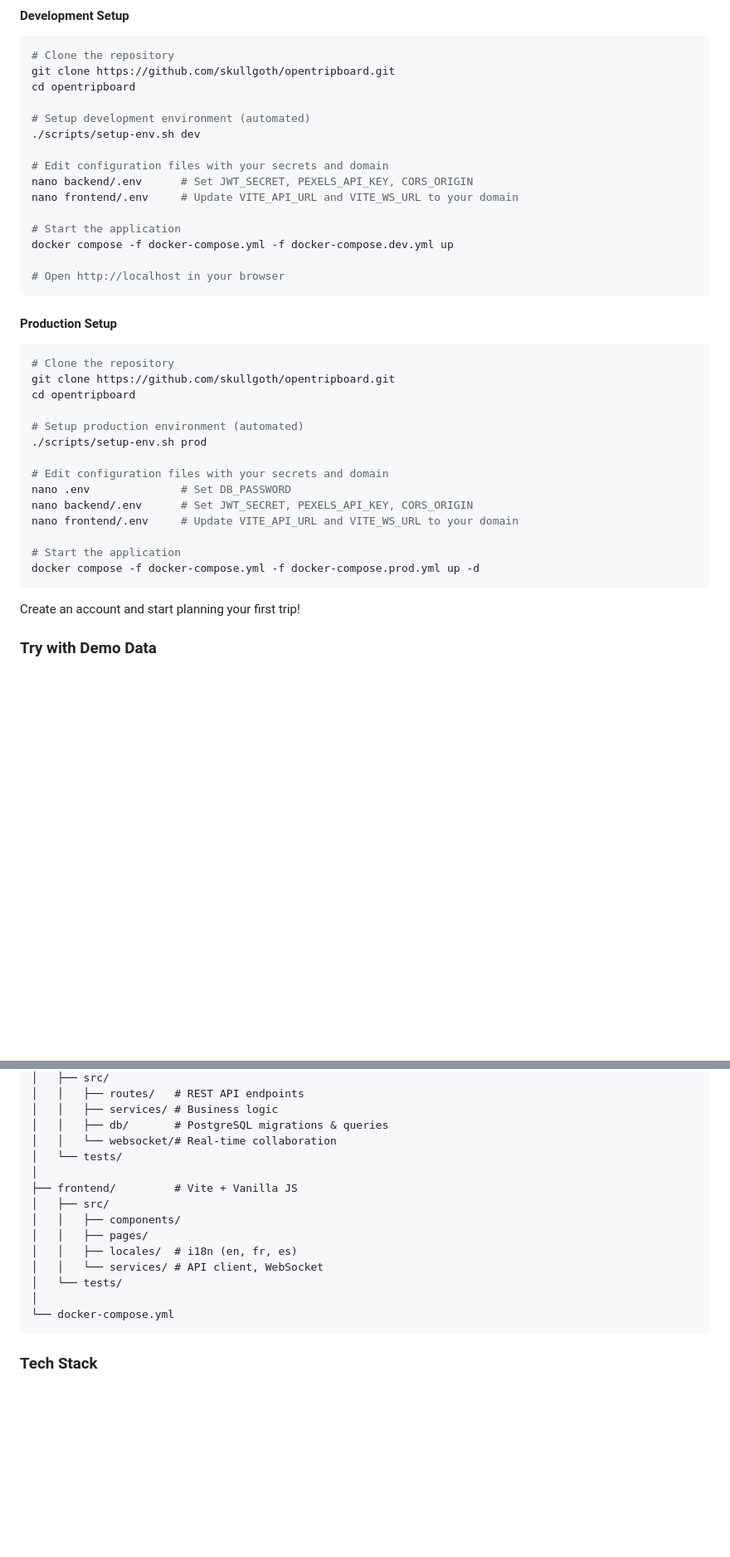
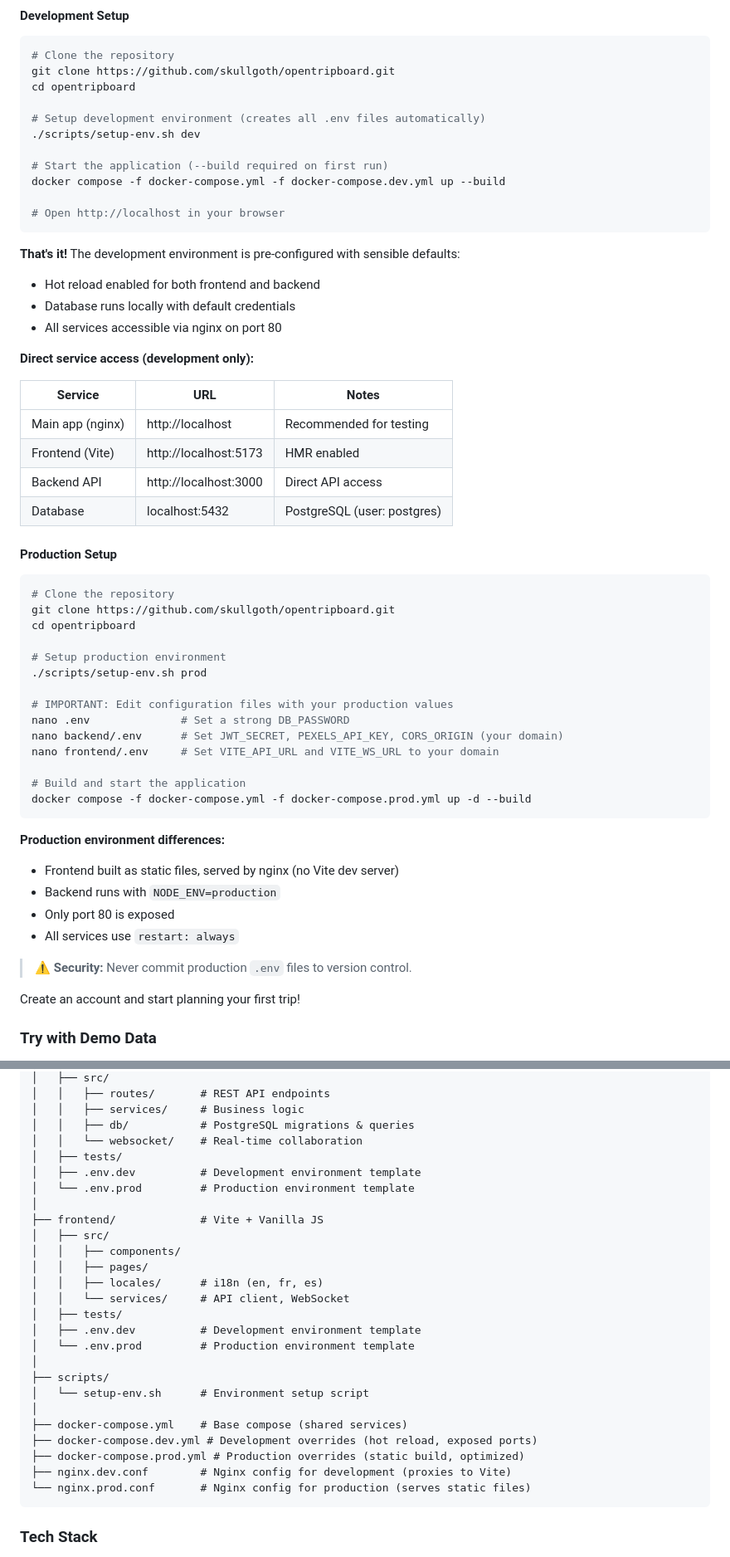
Before and after one commit to skullgoth/opentripboard, a Markdown page: README.md, 2 parts joined by grey strips. Shown at 83% size. Rendered like a GitHub page; blank space fills up the shorter version.

````diff
--- a/README.md
+++ b/README.md
@@ -86,18 +86,28 @@ Build itineraries, track budgets, manage reservations, create packing lists, and
 git clone https://github.com/skullgoth/opentripboard.git
 cd opentripboard
 
-# Setup development environment (automated)
+# Setup development environment (creates all .env files automatically)
 ./scripts/setup-env.sh dev
 
-# Edit configuration files with your secrets and domain
-nano backend/.env      # Set JWT_SECRET, PEXELS_API_KEY, CORS_ORIGIN
-nano frontend/.env     # Update VITE_API_URL and VITE_WS_URL to your domain
-
-# Start the application
-docker compose -f docker-compose.yml -f docker-compose.dev.yml up
+# Start the application (--build required on first run)
+docker compose -f docker-compose.yml -f docker-compose.dev.yml up --build
 
 # Open http://localhost in your browser
 ```
+
+**That's it!** The development environment is pre-configured with sensible defaults:
+- Hot reload enabled for both frontend and backend
+- Database runs locally with default credentials
+- All services accessible via nginx on port 80
+
+**Direct service access (development only):**
+
+| Service | URL | Notes |
+|---------|-----|-------|
+| Main app (nginx) | http://localhost | Recommended for testing |
+| Frontend (Vite) | http://localhost:5173 | HMR enabled |
+| Backend API | http://localhost:3000 | Direct API access |
+| Database | localhost:5432 | PostgreSQL (user: postgres) |
 
 #### Production Setup
 
@@ -106,17 +116,25 @@ docker compose -f docker-compose.yml -f docker-compose.dev.yml up
 git clone https://github.com/skullgoth/opentripboard.git
 cd opentripboard
 
-# Setup production environment (automated)
+# Setup production environment
 ./scripts/setup-env.sh prod
 
-# Edit configuration files with your secrets and domain
-nano .env              # Set DB_PASSWORD
-nano backend/.env      # Set JWT_SECRET, PEXELS_API_KEY, CORS_ORIGIN
-nano frontend/.env     # Update VITE_API_URL and VITE_WS_URL to your domain
+# IMPORTANT: Edit configuration files with your production values
+nano .env              # Set a strong DB_PASSWORD
+nano backend/.env      # Set JWT_SECRET, PEXELS_API_KEY, CORS_ORIGIN (your domain)
+nano frontend/.env     # Set VITE_API_URL and VITE_WS_URL to your domain
 
-# Start the application
-docker compose -f docker-compose.yml -f docker-compose.prod.yml up -d
+# Build and start the application
+docker compose -f docker-compose.yml -f docker-compose.prod.yml up -d --build
 ```
+
+**Production environment differences:**
+- Frontend built as static files, served by nginx (no Vite dev server)
+- Backend runs with `NODE_ENV=production`
+- Only port 80 is exposed
+- All services use `restart: always`
+
+> ⚠️ **Security:** Never commit production `.env` files to version control.
 
 Create an account and start planning your first trip!
 
@@ -157,19 +255,30 @@ opentripboard/
 │   ├── src/
-│   │   ├── routes/   # REST API endpoints
-│   │   ├── services/ # Business logic
-│   │   ├── db/       # PostgreSQL migrations & queries
-│   │   └── websocket/# Real-time collaboration
-│   └── tests/
+│   │   ├── routes/       # REST API endpoints
+│   │   ├── services/     # Business logic
+│   │   ├── db/           # PostgreSQL migrations & queries
+│   │   └── websocket/    # Real-time collaboration
+│   ├── tests/
+│   ├── .env.dev          # Development environment template
+│   └── .env.prod         # Production environment template
 │
-├── frontend/         # Vite + Vanilla JS
+├── frontend/             # Vite + Vanilla JS
 │   ├── src/
 │   │   ├── components/
 │   │   ├── pages/
-│   │   ├── locales/  # i18n (en, fr, es)
-│   │   └── services/ # API client, WebSocket
-│   └── tests/
+│   │   ├── locales/      # i18n (en, fr, es)
+│   │   └── services/     # API client, WebSocket
+│   ├── tests/
+│   ├── .env.dev          # Development environment template
+│   └── .env.prod         # Production environment template
 │
-└── docker-compose.yml
+├── scripts/
+│   └── setup-env.sh      # Environment setup script
+│
+├── docker-compose.yml    # Base compose (shared services)
+├── docker-compose.dev.yml # Development overrides (hot reload, exposed ports)
+├── docker-compose.prod.yml # Production overrides (static build, optimized)
+├── nginx.dev.conf        # Nginx config for development (proxies to Vite)
+└── nginx.prod.conf       # Nginx config for production (serves static files)
 ```
 
 ### Tech Stack
````
Also changed, not shown: other parts of README.md (+81 -1 lines).
